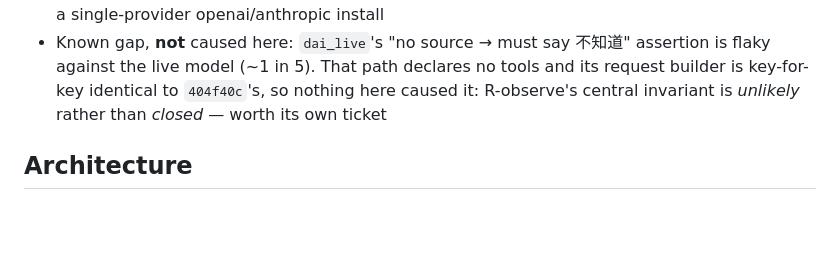
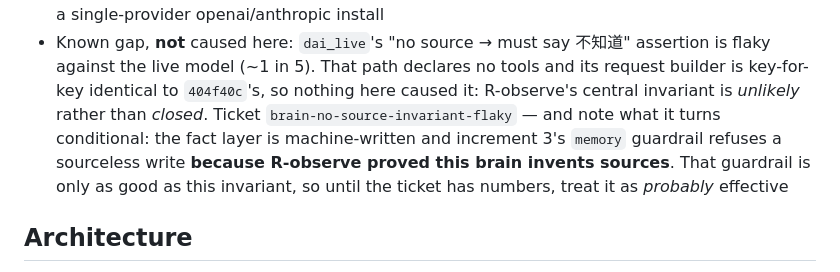
Before and after one commit to musingfox/shikigami, a Markdown page: CLAUDE.md, the part around the change. Drawn GitHub-style; blank space fills up the shorter version.

Commit message:
NameTheTicket: 那個「值得另立一票」現在有票號了
Known gap 條目改成指名 brain-no-source-invariant-flaky，並寫明它讓什麼變成
有條件的：事實層之所以機器寫、增量 3 的 memory 護欄之所以拒絕無來源的寫入，
理由都是「R-observe 已證明這顆腦會編造來源」。那道護欄的可信度上限就是這條
不變式的可信度，所以在那張票有數字之前只能算大概有效。

Co-Authored-By: Claude Opus 5 (1M context) <noreply@anthropic.com>

```diff
--- a/CLAUDE.md
+++ b/CLAUDE.md
@@ -228,8 +228,12 @@ The fast path stops paying (increment 2, 2026-08-17):
 - Known gap, **not** caused here: `dai_live`'s "no source → must say 不知道" assertion
   is flaky against the live model (~1 in 5). That path declares no tools and its
   request builder is key-for-key identical to `404f40c`'s, so nothing here caused
-  it: R-observe's central invariant is *unlikely* rather than *closed* — worth its
-  own ticket
+  it: R-observe's central invariant is *unlikely* rather than *closed*. Ticket
+  `brain-no-source-invariant-flaky` — and note what it turns conditional: the fact
+  layer is machine-written and increment 3's `memory` guardrail refuses a sourceless
+  write **because R-observe proved this brain invents sources**. That guardrail is
+  only as good as this invariant, so until the ticket has numbers, treat it as
+  *probably* effective
 
 ## Architecture
 
```
